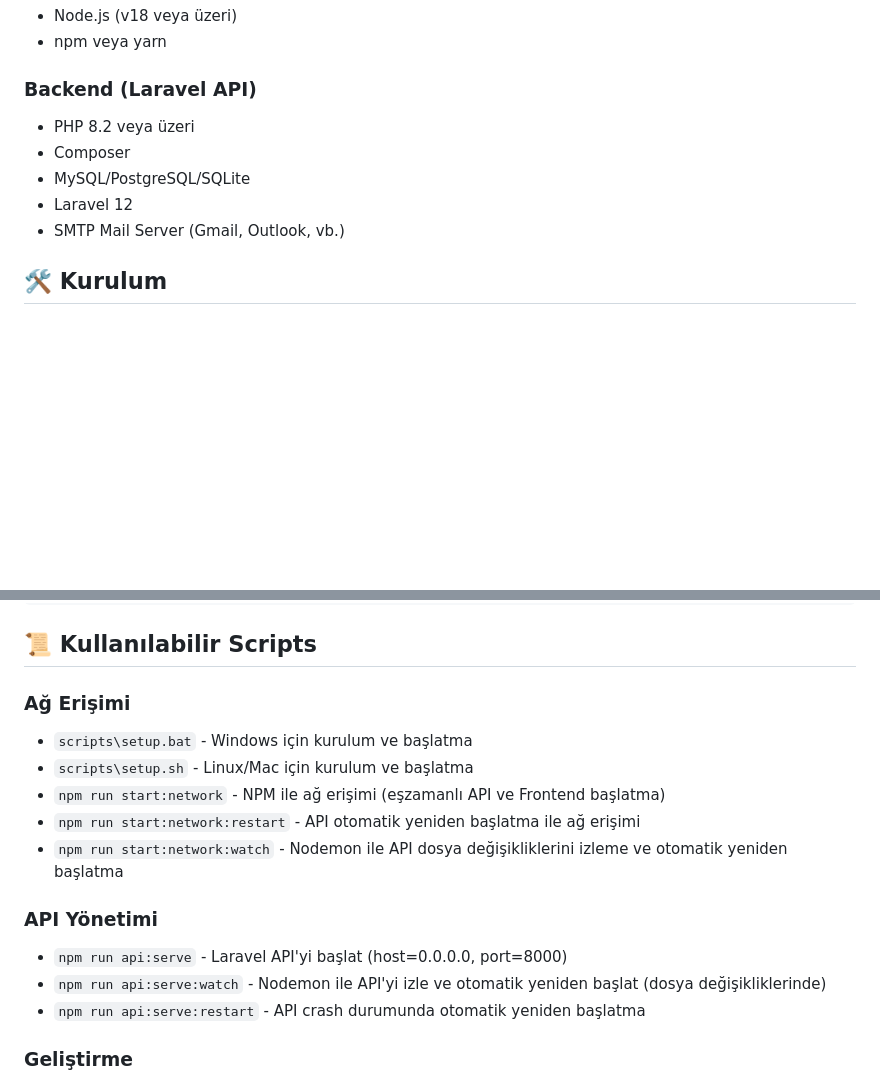
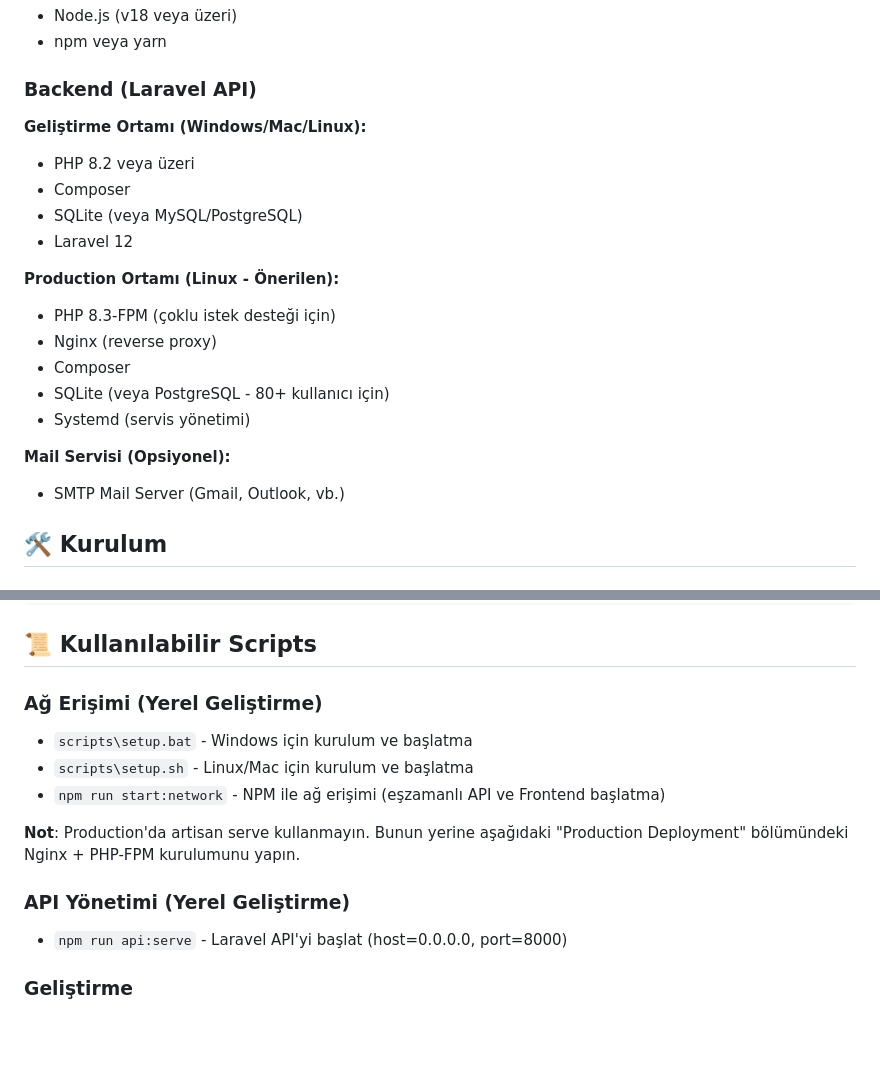
Before and after one commit to MEY-26/task-tracker-desktop, a Markdown page: README.md, 2 parts joined by grey strips. GitHub-like rendering; blank space fills up the shorter version.

Commit message:
docs: README gereksinimler ve script listesi güncellendi (PHP-FPM + Nginx vurgusu)

```diff
--- a/README.md
+++ b/README.md
@@ -54,10 +54,21 @@ Modern bir masaüstü görev takip uygulaması. Electron ve React kullanılarak
 - npm veya yarn
 
 ### Backend (Laravel API)
+
+**Geliştirme Ortamı (Windows/Mac/Linux):**
 - PHP 8.2 veya üzeri
 - Composer
-- MySQL/PostgreSQL/SQLite
+- SQLite (veya MySQL/PostgreSQL)
 - Laravel 12
+
+**Production Ortamı (Linux - Önerilen):**
+- PHP 8.3-FPM (çoklu istek desteği için)
+- Nginx (reverse proxy)
+- Composer
+- SQLite (veya PostgreSQL - 80+ kullanıcı için)
+- Systemd (servis yönetimi)
+
+**Mail Servisi (Opsiyonel):**
 - SMTP Mail Server (Gmail, Outlook, vb.)
 
 ## 🛠️ Kurulum
@@ -174,17 +185,15 @@ npm run build
 
 ## 📜 Kullanılabilir Scripts
 
-### Ağ Erişimi
+### Ağ Erişimi (Yerel Geliştirme)
 - `scripts\setup.bat` - Windows için kurulum ve başlatma
 - `scripts\setup.sh` - Linux/Mac için kurulum ve başlatma
 - `npm run start:network` - NPM ile ağ erişimi (eşzamanlı API ve Frontend başlatma)
-- `npm run start:network:restart` - API otomatik yeniden başlatma ile ağ erişimi
-- `npm run start:network:watch` - Nodemon ile API dosya değişikliklerini izleme ve otomatik yeniden başlatma
 
-### API Yönetimi
+**Not**: Production'da artisan serve kullanmayın. Bunun yerine aşağıdaki "Production Deployment" bölümündeki Nginx + PHP-FPM kurulumunu yapın.
+
+### API Yönetimi (Yerel Geliştirme)
 - `npm run api:serve` - Laravel API'yi başlat (host=0.0.0.0, port=8000)
-- `npm run api:serve:watch` - Nodemon ile API'yi izle ve otomatik yeniden başlat (dosya değişikliklerinde)
-- `npm run api:serve:restart` - API crash durumunda otomatik yeniden başlatma
 
 ### Geliştirme
 - `npm run dev` - Electron geliştirme modu (localhost)
```
